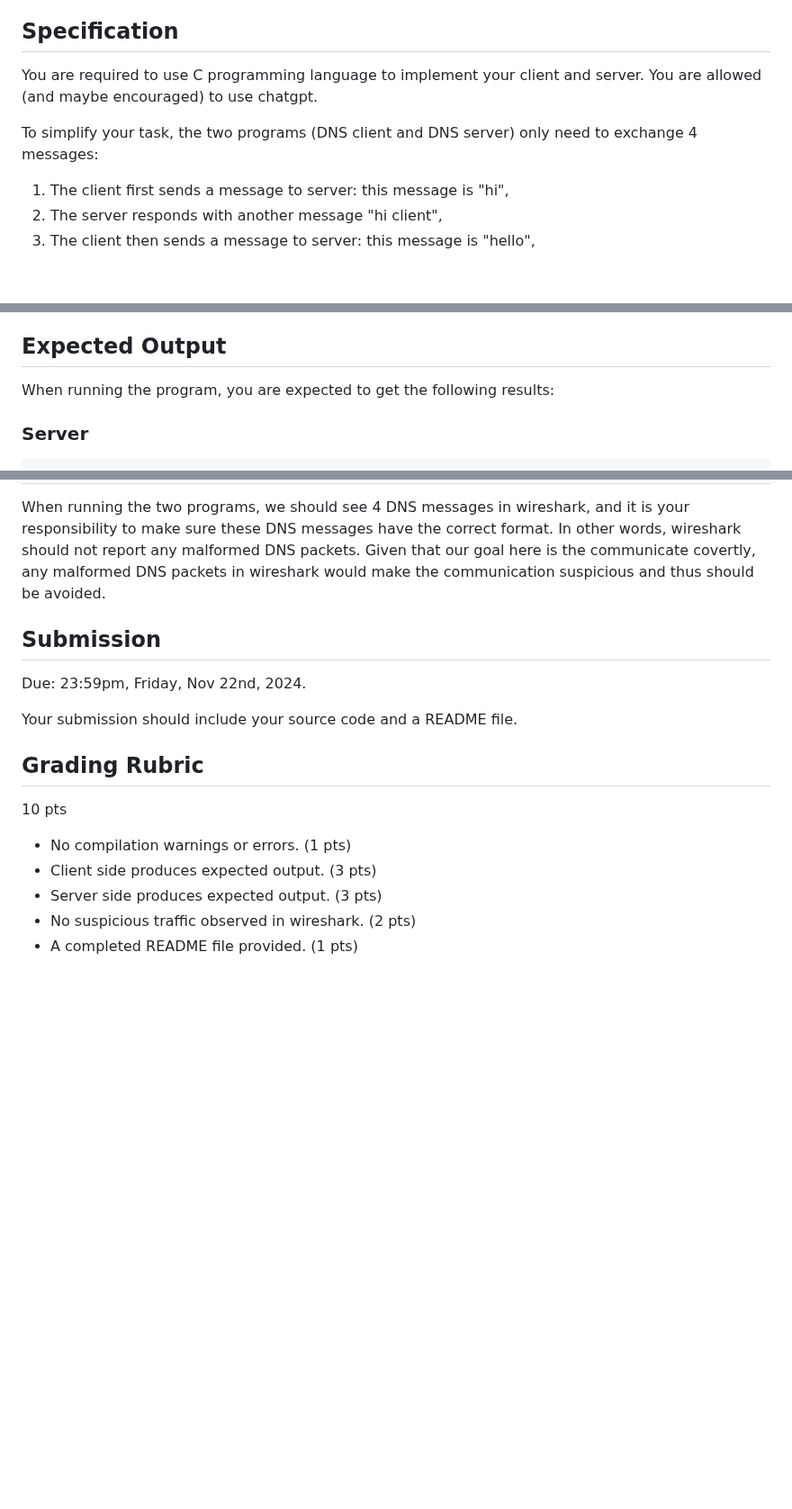
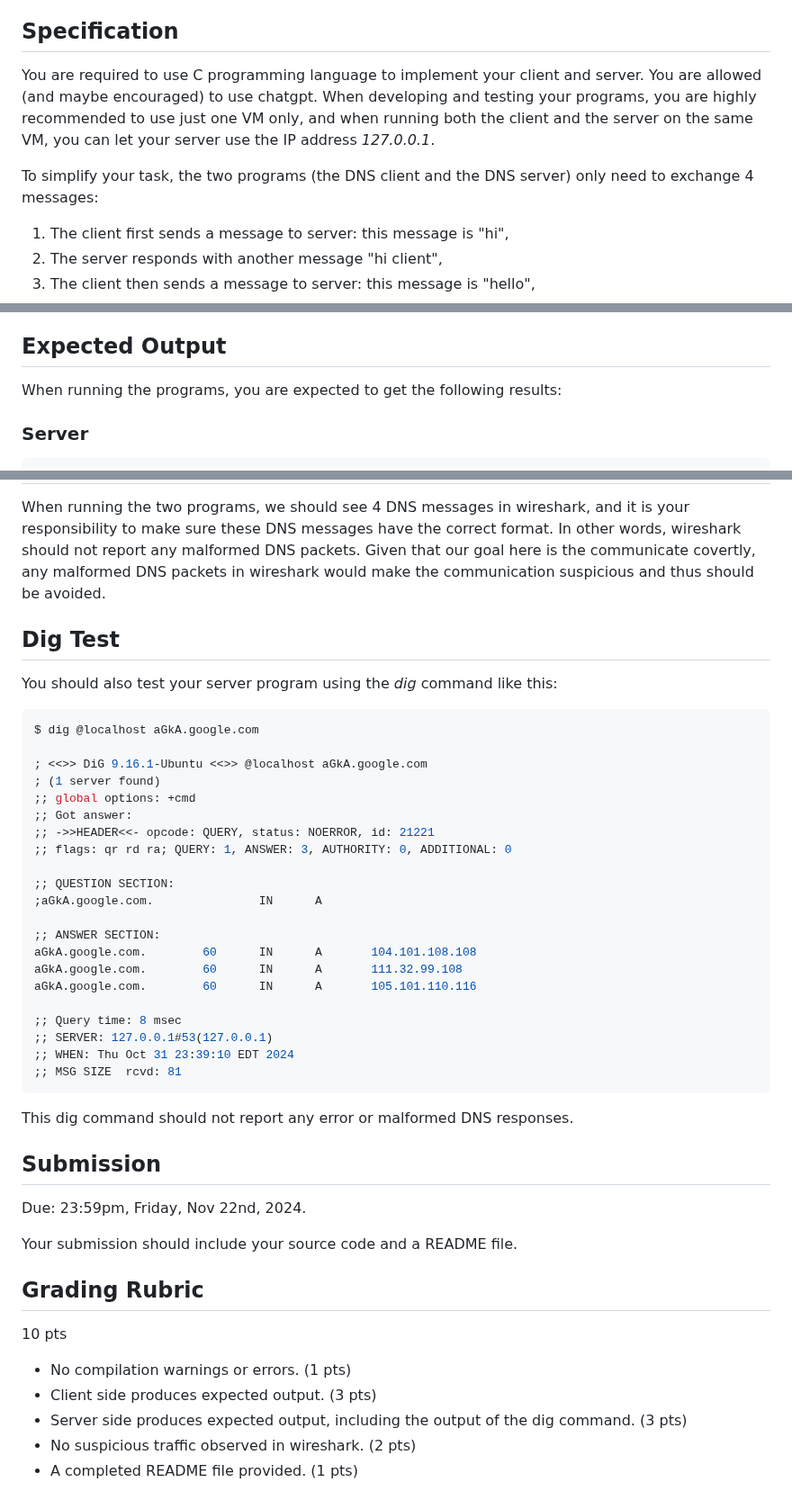
Before and after one commit to jidongxiao/networksecurity, a Markdown page: projects/dns_tunneling/README.md, 3 parts joined by grey strips. Shown at 90% size. Rendered like a GitHub page; blank space fills up the shorter version.

Commit message:
adding the ip address instructions

````diff
--- a/projects/dns_tunneling/README.md
+++ b/projects/dns_tunneling/README.md
@@ -16,9 +16,9 @@ DNS tunneling is a technique that encodes data within DNS queries and responses,
 
 ## Specification
 
-You are required to use C programming language to implement your client and server. You are allowed (and maybe encouraged) to use chatgpt.
+You are required to use C programming language to implement your client and server. You are allowed (and maybe encouraged) to use chatgpt. When developing and testing your programs, you are highly recommended to use just one VM only, and when running both the client and the server on the same VM, you can let your server use the IP address *127.0.0.1*.
 
-To simplify your task, the two programs (DNS client and DNS server) only need to exchange 4 messages:
+To simplify your task, the two programs (the DNS client and the DNS server) only need to exchange 4 messages:
 
 1. The client first sends a message to server: this message is "hi",
 2. The server responds with another message "hi client",
@@ -35,7 +35,7 @@ However, given that the goal here is to communicate covertly, these 4 messages s
 
 ## Expected Output
 
-When running the program, you are expected to get the following results:
+When running the programs, you are expected to get the following results:
 
 ### Server
 
@@ -66,6 +66,36 @@ Decoded message from server: hello client
 
 When running the two programs, we should see 4 DNS messages in wireshark, and it is your responsibility to make sure these DNS messages have the correct format. In other words, wireshark should not report any malformed DNS packets. Given that our goal here is the communicate covertly, any malformed DNS packets in wireshark would make the communication suspicious and thus should be avoided.
 
+## Dig Test
+
+You should also test your server program using the *dig* command like this:
+
+```console
+$ dig @localhost aGkA.google.com
+
+; <<>> DiG 9.16.1-Ubuntu <<>> @localhost aGkA.google.com
+; (1 server found)
+;; global options: +cmd
+;; Got answer:
+;; ->>HEADER<<- opcode: QUERY, status: NOERROR, id: 21221
+;; flags: qr rd ra; QUERY: 1, ANSWER: 3, AUTHORITY: 0, ADDITIONAL: 0
+
+;; QUESTION SECTION:
+;aGkA.google.com.               IN      A
+
+;; ANSWER SECTION:
+aGkA.google.com.        60      IN      A       104.101.108.108
+aGkA.google.com.        60      IN      A       111.32.99.108
+aGkA.google.com.        60      IN      A       105.101.110.116
+
+;; Query time: 8 msec
+;; SERVER: 127.0.0.1#53(127.0.0.1)
+;; WHEN: Thu Oct 31 23:39:10 EDT 2024
+;; MSG SIZE  rcvd: 81
+```
+
+This dig command should not report any error or malformed DNS responses.
+
 ## Submission
 
 Due: 23:59pm, Friday, Nov 22nd, 2024.
@@ -78,6 +108,6 @@ Your submission should include your source code and a README file.
 
  - No compilation warnings or errors. (1 pts)
  - Client side produces expected output. (3 pts)
- - Server side produces expected output. (3 pts)
+ - Server side produces expected output, including the output of the dig command. (3 pts)
  - No suspicious traffic observed in wireshark. (2 pts)
  - A completed README file provided. (1 pts)
````
